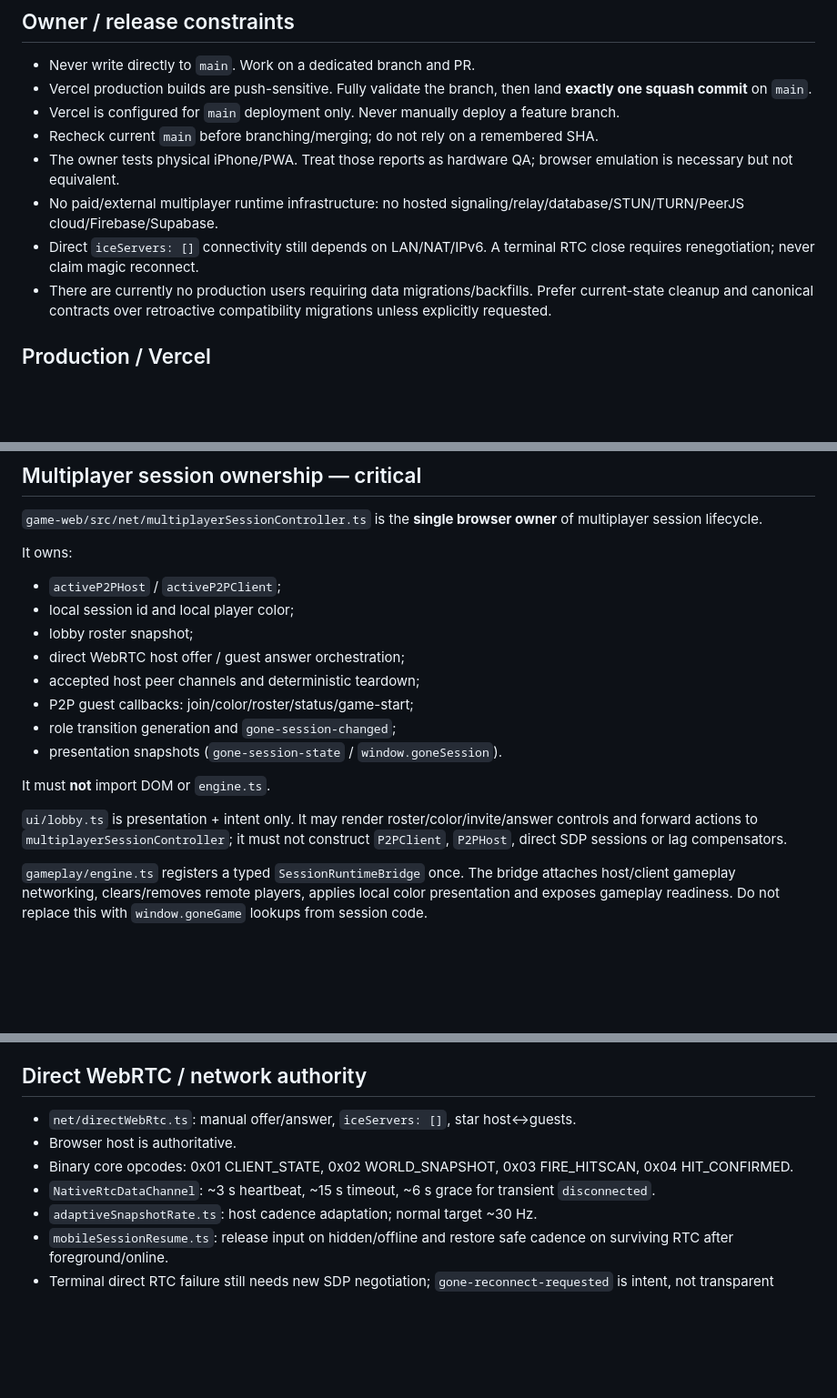
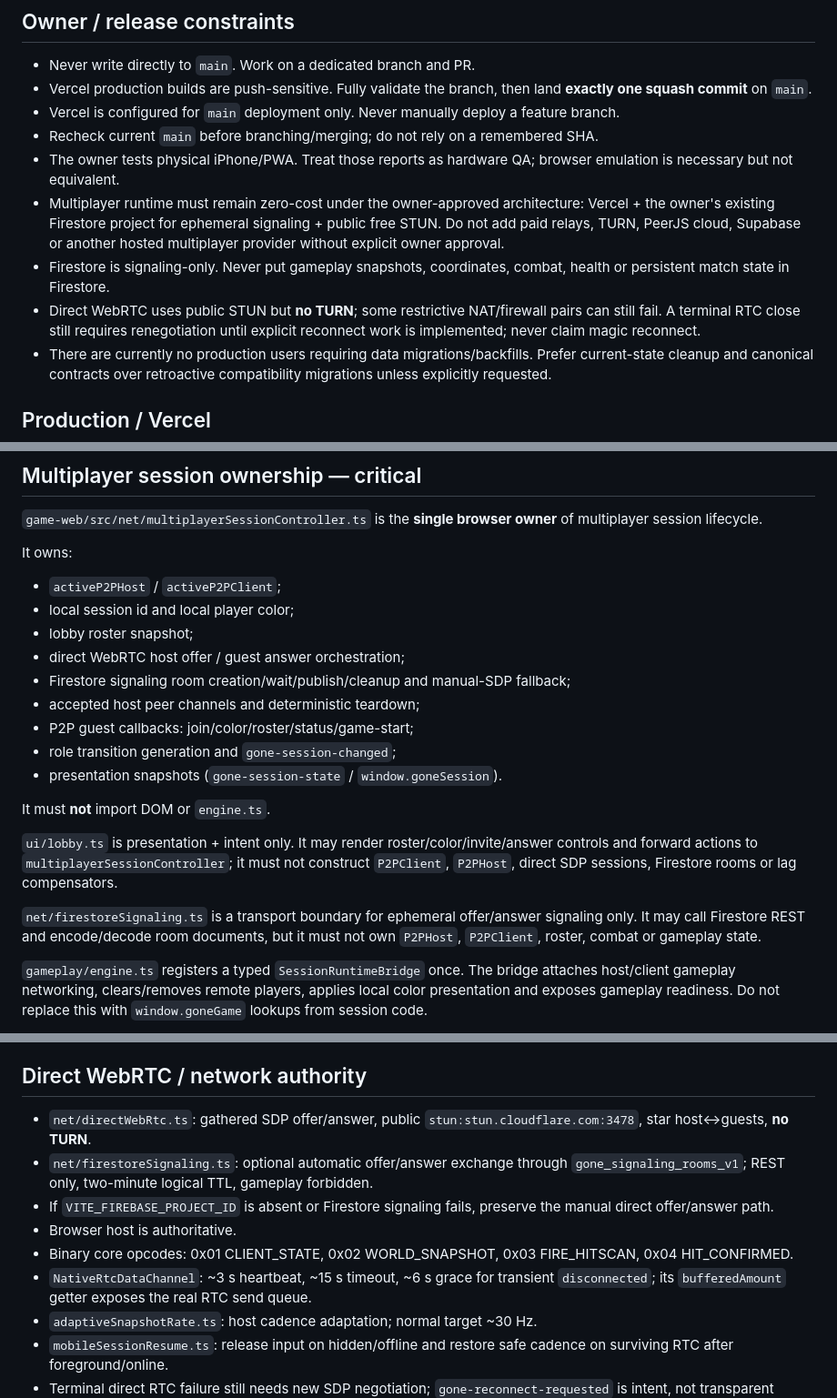
Before and after one commit to gernotfound/gone, a Markdown page: AGENTS.md, 3 parts joined by grey strips. Shown at 91% size. GitHub-like rendering; blank space fills up the shorter version.

Commit message:
Refresh AI context for Firestore and STUN multiplayer

```diff
--- a/AGENTS.md
+++ b/AGENTS.md
@@ -9,8 +9,9 @@ Read this first. This is the dense working context for `gernotfound/gone`; use i
 - Vercel is configured for `main` deployment only. Never manually deploy a feature branch.
 - Recheck current `main` before branching/merging; do not rely on a remembered SHA.
 - The owner tests physical iPhone/PWA. Treat those reports as hardware QA; browser emulation is necessary but not equivalent.
-- No paid/external multiplayer runtime infrastructure: no hosted signaling/relay/database/STUN/TURN/PeerJS cloud/Firebase/Supabase.
-- Direct `iceServers: []` connectivity still depends on LAN/NAT/IPv6. A terminal RTC close requires renegotiation; never claim magic reconnect.
+- Multiplayer runtime must remain zero-cost under the owner-approved architecture: Vercel + the owner's existing Firestore project for ephemeral signaling + public free STUN. Do not add paid relays, TURN, PeerJS cloud, Supabase or another hosted multiplayer provider without explicit owner approval.
+- Firestore is signaling-only. Never put gameplay snapshots, coordinates, combat, health or persistent match state in Firestore.
+- Direct WebRTC uses public STUN but **no TURN**; some restrictive NAT/firewall pairs can still fail. A terminal RTC close still requires renegotiation until explicit reconnect work is implemented; never claim magic reconnect.
 - There are currently no production users requiring data migrations/backfills. Prefer current-state cleanup and canonical contracts over retroactive compatibility migrations unless explicitly requested.
 
 ## Production / Vercel
@@ -70,6 +71,7 @@ It owns:
 - local session id and local player color;
 - lobby roster snapshot;
 - direct WebRTC host offer / guest answer orchestration;
+- Firestore signaling room creation/wait/publish/cleanup and manual-SDP fallback;
 - accepted host peer channels and deterministic teardown;
 - P2P guest callbacks: join/color/roster/status/game-start;
 - role transition generation and `gone-session-changed`;
@@ -77,7 +79,9 @@ It owns:
 
 It must **not** import DOM or `engine.ts`.
 
-`ui/lobby.ts` is presentation + intent only. It may render roster/color/invite/answer controls and forward actions to `multiplayerSessionController`; it must not construct `P2PClient`, `P2PHost`, direct SDP sessions or lag compensators.
+`ui/lobby.ts` is presentation + intent only. It may render roster/color/invite/answer controls and forward actions to `multiplayerSessionController`; it must not construct `P2PClient`, `P2PHost`, direct SDP sessions, Firestore rooms or lag compensators.
+
+`net/firestoreSignaling.ts` is a transport boundary for ephemeral offer/answer signaling only. It may call Firestore REST and encode/decode room documents, but it must not own `P2PHost`, `P2PClient`, roster, combat or gameplay state.
 
 `gameplay/engine.ts` registers a typed `SessionRuntimeBridge` once. The bridge attaches host/client gameplay networking, clears/removes remote players, applies local color presentation and exposes gameplay readiness. Do not replace this with `window.goneGame` lookups from session code.
 
@@ -91,10 +95,12 @@ It must **not** import DOM or `engine.ts`.
 
 ## Direct WebRTC / network authority
 
-- `net/directWebRtc.ts`: manual offer/answer, `iceServers: []`, star host↔guests.
+- `net/directWebRtc.ts`: gathered SDP offer/answer, public `stun:stun.cloudflare.com:3478`, star host↔guests, **no TURN**.
+- `net/firestoreSignaling.ts`: optional automatic offer/answer exchange through `gone_signaling_rooms_v1`; REST only, two-minute logical TTL, gameplay forbidden.
+- If `VITE_FIREBASE_PROJECT_ID` is absent or Firestore signaling fails, preserve the manual direct offer/answer path.
 - Browser host is authoritative.
 - Binary core opcodes: 0x01 CLIENT_STATE, 0x02 WORLD_SNAPSHOT, 0x03 FIRE_HITSCAN, 0x04 HIT_CONFIRMED.
-- `NativeRtcDataChannel`: ~3 s heartbeat, ~15 s timeout, ~6 s grace for transient `disconnected`.
+- `NativeRtcDataChannel`: ~3 s heartbeat, ~15 s timeout, ~6 s grace for transient `disconnected`; its `bufferedAmount` getter exposes the real RTC send queue.
 - `adaptiveSnapshotRate.ts`: host cadence adaptation; normal target ~30 Hz.
 - `mobileSessionResume.ts`: release input on hidden/offline and restore safe cadence on surviving RTC after foreground/online.
 - Terminal direct RTC failure still needs new SDP negotiation; `gone-reconnect-requested` is intent, not transparent reconnection.
```
Also changed, not shown: other parts of AGENTS.md (+4 -2 lines).
